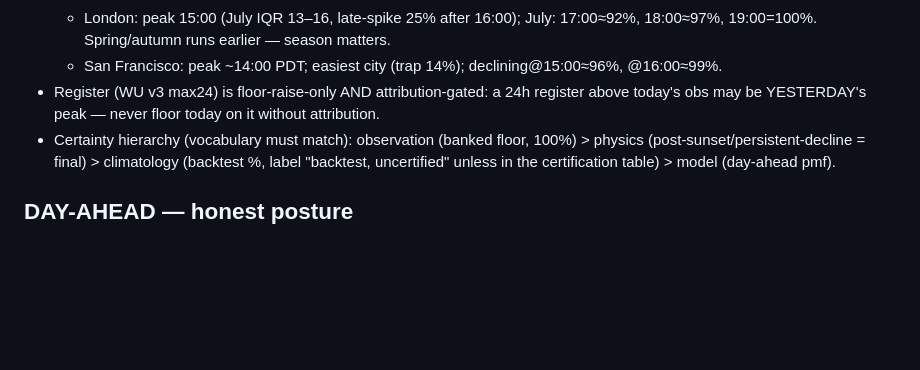
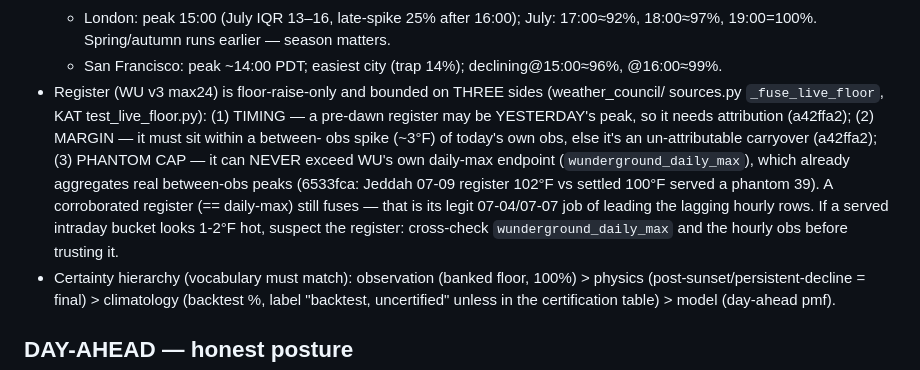
Before and after one commit to 43sloane-code/clim8, a Markdown page: CLAUDE.md, the part around the change. Drawn GitHub-style; blank space fills up the shorter version.

Commit message:
Doc: CLAUDE.md register line now describes all three guards
The operator-manual register line described only the original attribution gate. Update it
to the shipped reality: the WU v3 max24 register is bounded on THREE sides — timing
(pre-dawn carryover, a42ffa2), margin (within a between-obs spike of today's obs, a42ffa2),
and the phantom cap (can never exceed WU's own daily-max endpoint, 6533fca). Notes the
Jeddah 07-09 phantom (102°F register vs 100°F settled) and the debugging cue: a served
bucket 1-2°F hot => suspect the register, cross-check wunderground_daily_max.

Doc-only; no code change.

Co-Authored-By: Claude Opus 4.8 <noreply@anthropic.com>

```diff
--- a/CLAUDE.md
+++ b/CLAUDE.md
@@ -58,8 +58,15 @@ the ledger certifies.
   * London: peak 15:00 (July IQR 13–16, late-spike 25% after 16:00); July: 17:00≈92%,
     18:00≈97%, 19:00=100%. Spring/autumn runs earlier — season matters.
   * San Francisco: peak ~14:00 PDT; easiest city (trap 14%); declining@15:00≈96%, @16:00≈99%.
-- Register (WU v3 max24) is floor-raise-only AND attribution-gated: a 24h register above
-  today's obs may be YESTERDAY's peak — never floor today on it without attribution.
+- Register (WU v3 max24) is floor-raise-only and bounded on THREE sides (weather_council/
+  sources.py `_fuse_live_floor`, KAT test_live_floor.py): (1) TIMING — a pre-dawn register may be
+  YESTERDAY's peak, so it needs attribution (a42ffa2); (2) MARGIN — it must sit within a between-
+  obs spike (~3°F) of today's own obs, else it's an un-attributable carryover (a42ffa2); (3)
+  PHANTOM CAP — it can NEVER exceed WU's own daily-max endpoint (`wunderground_daily_max`), which
+  already aggregates real between-obs peaks (6533fca: Jeddah 07-09 register 102°F vs settled 100°F
+  served a phantom 39). A corroborated register (== daily-max) still fuses — that is its legit
+  07-04/07-07 job of leading the lagging hourly rows. If a served intraday bucket looks 1-2°F hot,
+  suspect the register: cross-check `wunderground_daily_max` and the hourly obs before trusting it.
 - Certainty hierarchy (vocabulary must match): observation (banked floor, 100%) > physics
   (post-sunset/persistent-decline = final) > climatology (backtest %, label "backtest,
   uncertified" unless in the certification table) > model (day-ahead pmf).
```
